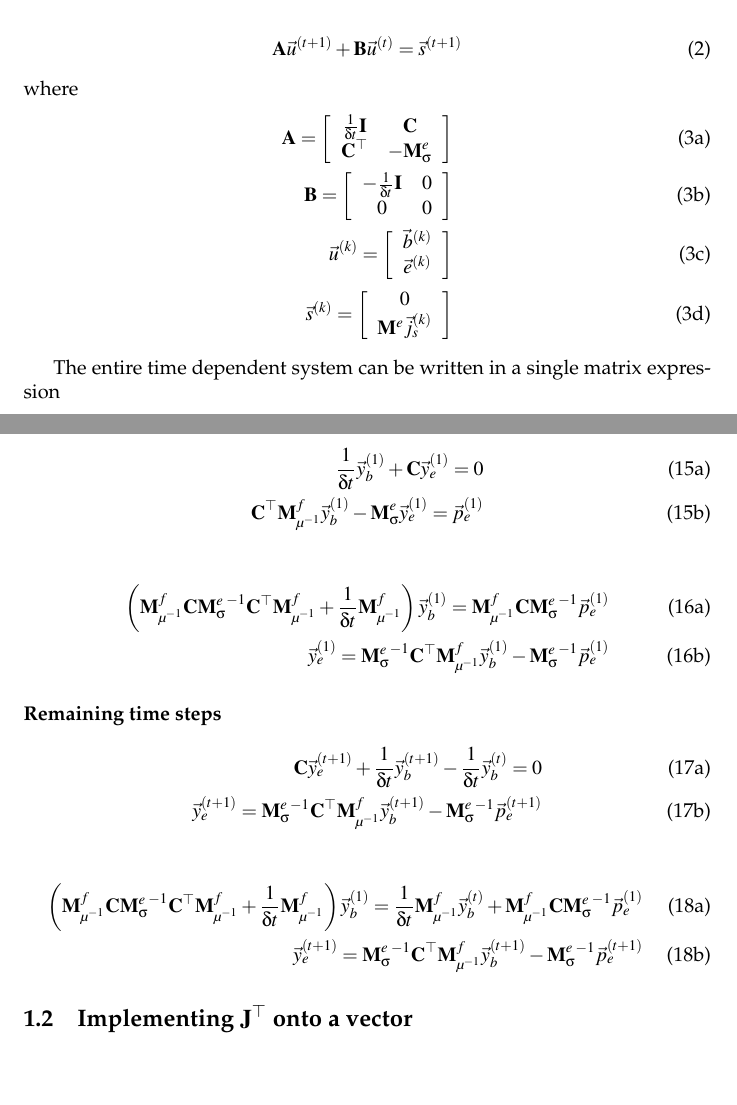
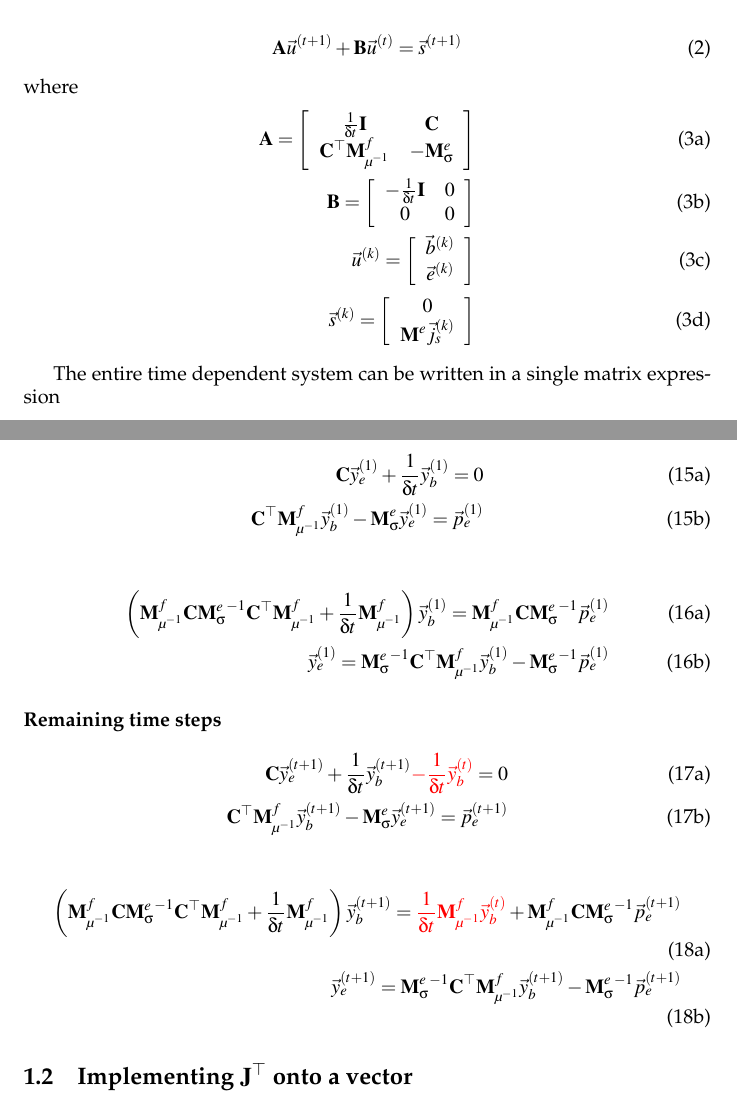
Before and after one commit to simpeg/simpeg, a LaTeX document (notes/tem/tem.tex): two parts of pages 1 and 3 of 3, joined at a grey line, cut so that both start at the same text, the shorter picture padded with empty space. Compiled offline with pdfLaTeX.

Commit message:
minor changes to tdem writeup and code (still buggy!)

```diff
--- a/notes/tem/tem.tex
+++ b/notes/tem/tem.tex
@@ -1,33 +1,33 @@
 \documentclass[]{article}
 
 \renewcommand{\div}{\nabla\cdot\,}
-\newcommand{\grad}{\ensuremath {\vec \nabla}}
-\newcommand{\curl}{\ensuremath{{\vec \nabla}\times\,}}
-\newcommand {\J}  { {\vec J} }
-\renewcommand {\H}  { {\vec H} }
-\newcommand {\E}  { {\vec E} }
-\newcommand{\dcurl}{\ensuremath{{\mathbf C}}}
-\newcommand{\dgrad}{\ensuremath{{\mathbf G}}}
-\newcommand{\Acf}{\ensuremath{{\mathbf A_c^f}}}
-\newcommand{\Ace}{\ensuremath{{\mathbf A_c^e}}}
-\renewcommand{\S}{\ensuremath{{\mathbf \Sigma}}}
-\newcommand{\St}{\ensuremath{{\mathbf \Sigma_\tau}}}
-\newcommand{\T}{\ensuremath{{\mathbf T}}}
-\newcommand{\Tt}{\ensuremath{{\mathbf T_\tau}}}
-\newcommand{\diag}[1]{\, {\sf diag}\left( #1 \right)}
+\newcommand{\grad}{\vec \nabla}
+\newcommand{\curl}{{\vec \nabla}\times\,}
+\newcommand {\J}{{\vec J}}
+\renewcommand{\H}{{\vec H}}
+\newcommand {\E}{{\vec E}}
+\newcommand{\dcurl}{{\mathbf C}}
+\newcommand{\dgrad}{{\mathbf G}}
+\newcommand{\Acf}{{\mathbf A_c^f}}
+\newcommand{\Ace}{{\mathbf A_c^e}}
+\renewcommand{\S}{{\mathbf \Sigma}}
+\newcommand{\St}{{\mathbf \Sigma_\tau}}
+\newcommand{\T}{{\mathbf T}}
+\newcommand{\Tt}{{\mathbf T_\tau}}
+\newcommand{\diag}[1]{\,{\sf diag}\left( #1 \right)}
 
 %Common mass matricies
-\newcommand{\M}{\ensuremath{{\mathbf M}}}
-\newcommand{\MfMui}{\ensuremath{{\M^f_{\mu^{-1}}}}}
-\newcommand{\MeSig}{\ensuremath{{\M^e_\sigma}}}
-\newcommand{\MeSigInf}{\ensuremath{{\M^e_{\sigma_\infty}}}}
-\newcommand{\MeSigO}{\ensuremath{{\M^e_{\sigma_0}}}}
-\newcommand{\Me}{\ensuremath{{\M^e}}}
-\newcommand{\Mes}[1]{\ensuremath{{\M^e_{#1}}}}
-\newcommand{\Mee}{\ensuremath{{\M^e_e}}}
-\newcommand{\Mej}{\ensuremath{{\M^e_j}}}
+\newcommand{\M}{{\mathbf M}}
+\newcommand{\MfMui}{{\M^f_{\mu^{-1}}}}
+\newcommand{\MeSig}{{\M^e_\sigma}}
+\newcommand{\MeSigInf}{{\M^e_{\sigma_\infty}}}
+\newcommand{\MeSigO}{{\M^e_{\sigma_0}}}
+\newcommand{\Me}{{\M^e}}
+\newcommand{\Mes}[1]{{\M^e_{#1}}}
+\newcommand{\Mee}{{\M^e_e}}
+\newcommand{\Mej}{{\M^e_j}}
 
-\newcommand{\BigO}[1]{\ensuremath{\mathcal{O}\bigl(#1\bigr)}}
+\newcommand{\BigO}[1]{\mathcal{O}\bigl(#1\bigr)}
 
 % ********** TDIP paper
 
@@ -79,7 +79,7 @@ where
         \left[
             \begin{array}{cc}
                 \frac{1}{\delta t} \mathbf{I} & \dcurl \\
-                \dcurl^\top & -\MeSig
+                \dcurl^\top \MfMui & -\MeSig
             \end{array}
         \right] \\
         \mathbf{B} =
@@ -215,7 +215,7 @@ Multiplying $\mathbf{J}$ onto a vector can be broken into three steps
 
 \begin{subequations}
     \begin{align}
-        \frac{1}{\delta t} \vec{y}_{b}^{(1)} + \dcurl \vec{y}_{e}^{(1)} = 0 \\
+        \dcurl \vec{y}_{e}^{(1)} + \frac{1}{\delta t} \vec{y}_{b}^{(1)} = 0 \\
         \dcurl^\top \MfMui \vec{y}_b^{(1)} - \MeSig \vec{y}_e^{(1)} = \vec{p}_e^{(1)}
     \end{align}
 \end{subequations}
@@ -231,14 +231,18 @@ Multiplying $\mathbf{J}$ onto a vector can be broken into three steps
 
 \begin{subequations}
     \begin{align}
-        \dcurl \vec{y}_{e}^{(t+1)} + \frac{1}{\delta t} \vec{y}_{b}^{(t+1)} - \frac{1}{\delta t} \vec{y}_{b}^{(t)} = 0 \\
-        \vec{y}_e^{(t+1)} = \MeSig^{-1} \dcurl^\top \MfMui \vec{y}_b^{(t+1)} - \MeSig^{-1} \vec{p}_e^{(t+1)}
+        \dcurl \vec{y}_{e}^{(t+1)} + \frac{1}{\delta t} \vec{y}_{b}^{(t+1)}
+        {\color{red}- \frac{1}{\delta t} \vec{y}_{b}^{(t)} }
+        = 0 \\
+        \dcurl^\top \MfMui \vec{y}_b^{(t+1)} - \MeSig \vec{y}_e^{(t+1)} = \vec{p}_e^{(t+1)}
     \end{align}
 \end{subequations}
 
 \begin{subequations}
         \begin{align}
-            \left( \MfMui \dcurl \MeSig^{-1} \dcurl^\top \MfMui + \frac{1}{\delta t} \MfMui \right) \vec{y}_{b}^{(1)} = \frac{1}{\delta t} \MfMui \vec{y}_b^{(t)} + \MfMui \dcurl \MeSig^{-1} \vec{p}_e^{(1)} \\
+            \left( \MfMui \dcurl \MeSig^{-1} \dcurl^\top \MfMui + \frac{1}{\delta t} \MfMui \right) \vec{y}_{b}^{(t+1)} =
+            {\color{red} \frac{1}{\delta t} \MfMui \vec{y}_b^{(t)} }
+            + \MfMui \dcurl \MeSig^{-1} \vec{p}_e^{(t+1)} \\
             \vec{y}_e^{(t+1)} = \MeSig^{-1} \dcurl^\top \MfMui \vec{y}_b^{(t+1)} - \MeSig^{-1} \vec{p}_e^{(t+1)}
         \end{align}
     \end{subequations}
```
Also changed, not shown: 3 other files.
